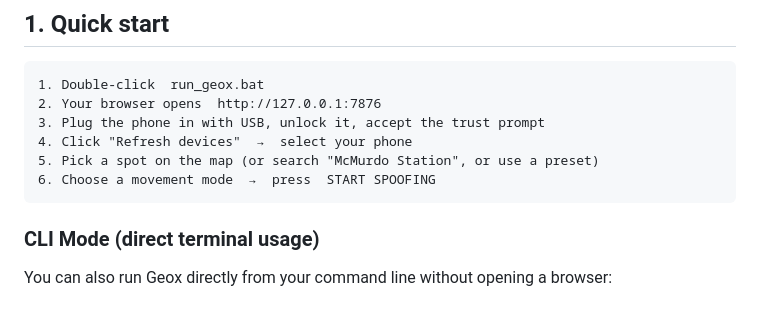
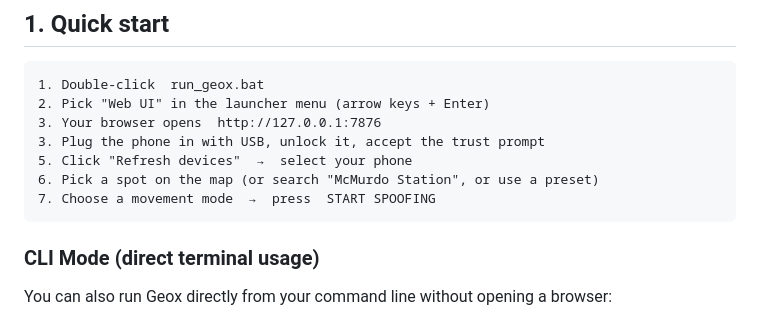
Before and after one commit to arx33d/Geox, a Markdown page: EXPLANATION.md, the part around the change. GitHub-like rendering.

````diff
--- a/EXPLANATION.md
+++ b/EXPLANATION.md
@@ -8,11 +8,12 @@ Read the "Responsible use" section at the bottom before using this. It runs on y
 
 ```
 1. Double-click  run_geox.bat
-2. Your browser opens  http://127.0.0.1:7876
+2. Pick "Web UI" in the launcher menu (arrow keys + Enter)
+3. Your browser opens  http://127.0.0.1:7876
 3. Plug the phone in with USB, unlock it, accept the trust prompt
-4. Click "Refresh devices"  →  select your phone
-5. Pick a spot on the map (or search "McMurdo Station", or use a preset)
-6. Choose a movement mode  →  press  START SPOOFING
+5. Click "Refresh devices"  →  select your phone
+6. Pick a spot on the map (or search "McMurdo Station", or use a preset)
+7. Choose a movement mode  →  press  START SPOOFING
 ```
 
 ### CLI Mode (direct terminal usage)
````
Also changed, not shown: README.md (+2 -1 lines).
